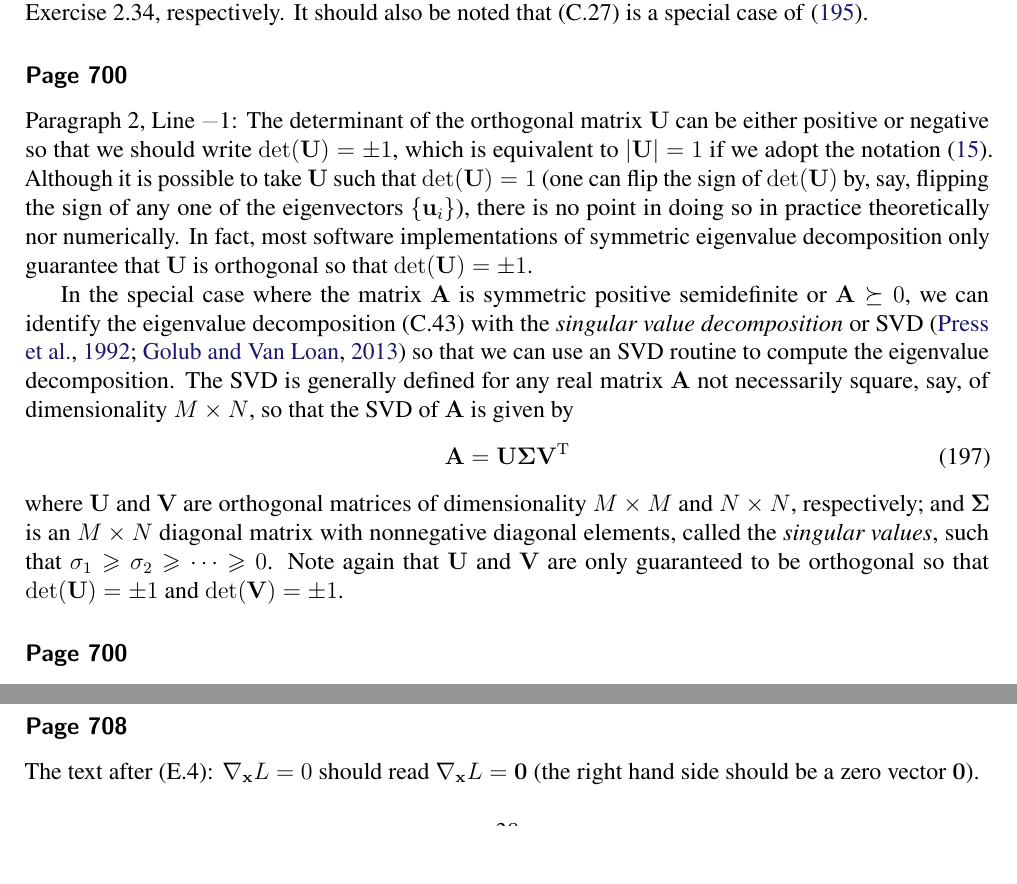
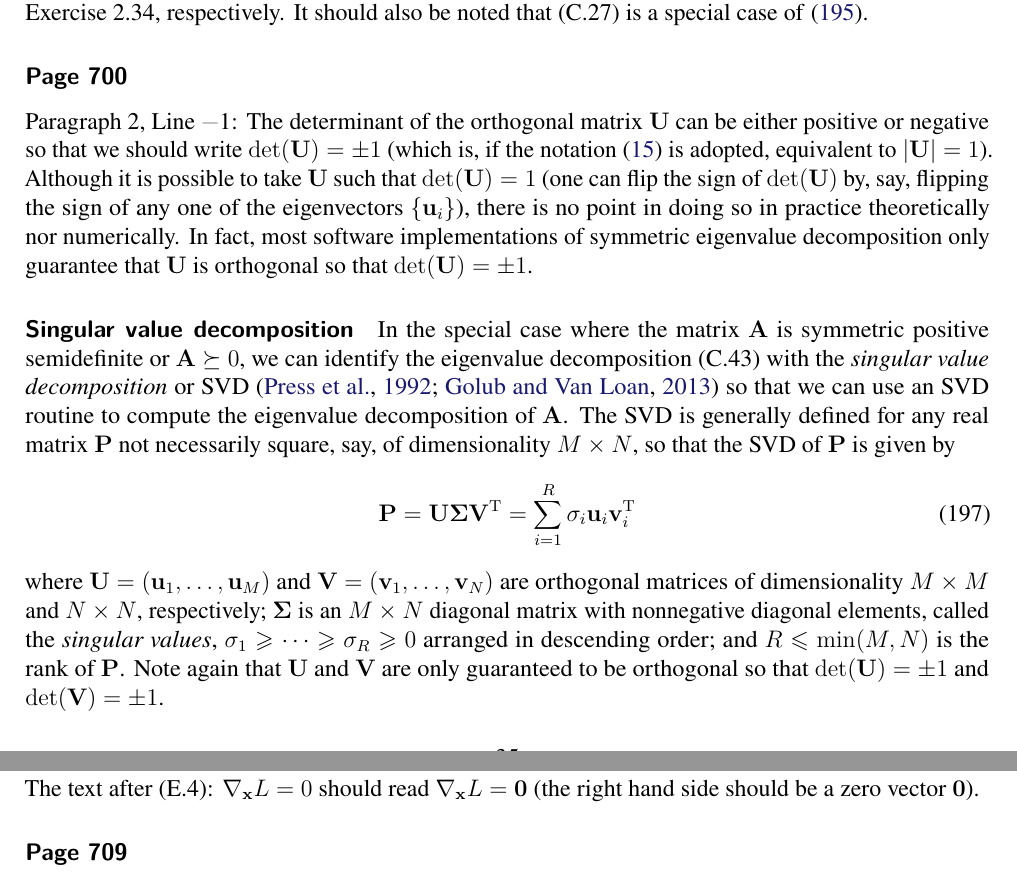
Before and after one commit to yousuketakada/prml_errata, a LaTeX document (prml_errata.tex): two parts of pages 35 and 38 of 40 before the commit and two parts of pages 35 and 39 of 40 after it, joined at a grey line, cut so that both start at the same text, the shorter picture padded with empty space. Compiled offline with pdfLaTeX.

Commit message:
Edit comment on eigenvalue decomposition and SVD

```diff
--- a/prml_errata.tex
+++ b/prml_errata.tex
@@ -2885,8 +2885,9 @@ It should also be noted that (C.27) is a special case of
 \erratum{Page~700}
 Paragraph~2, Line~\textminus1:
 The determinant of the orthogonal matrix~$\mathbf{U}$ can be either positive or negative so that
-we should write $\operatorname{det}(\mathbf{U}) = \pm 1$, which is equivalent to
-$\left|\mathbf{U}\right| = 1$ if we adopt the notation~\eqref{eq:abs_of_matrix_determinant}.
+we should write $\operatorname{det}(\mathbf{U}) = \pm 1$
+(which is, if the notation~\eqref{eq:abs_of_matrix_determinant} is adopted,
+equivalent to $\left|\mathbf{U}\right| = 1$).
 Although it is possible to take $\mathbf{U}$ such that $\operatorname{det}(\mathbf{U}) = 1$
 (one can flip the sign of $\operatorname{det}(\mathbf{U})$ by, say, flipping the sign of
 any one of the eigenvectors~$\left\{\mathbf{u}_i\right\}$),
@@ -2894,22 +2895,26 @@ there is no point in doing so in practice theoretically nor numerically. In fact
 most software implementations of symmetric eigenvalue decomposition only guarantee that
 $\mathbf{U}$ is orthogonal so that $\operatorname{det}(\mathbf{U}) = \pm 1$.
 
+\parhead{Singular value decomposition}
 In the special case where the matrix~$\mathbf{A}$ is symmetric positive semidefinite or
 $\mathbf{A} \succeq 0$,
 we can identify the eigenvalue decomposition~(C.43) with
 the \emph{singular value decomposition} or SVD~\citep{Press:NR,GvL:MC}
-so that we can use an SVD routine to compute the eigenvalue decomposition.
-The SVD is generally defined for any real matrix~$\mathbf{A}$ not necessarily square,
+so that we can use an SVD routine to compute the eigenvalue decomposition of $\mathbf{A}$.
+The SVD is generally defined for any real matrix~$\mathbf{P}$ not necessarily square,
 say, of dimensionality~$M \times N$,
-so that the SVD of $\mathbf{A}$ is given by
-\begin{equation}
-\mathbf{A} = \mathbf{U}\bm{\Sigma}\mathbf{V}^{\operatorname{T}}
-\end{equation}
-where $\mathbf{U}$ and $\mathbf{V}$ are orthogonal matrices of
+so that the SVD of $\mathbf{P}$ is given by
+\begin{equation}
+\mathbf{P} = \mathbf{U}\bm{\Sigma}\mathbf{V}^{\operatorname{T}}
+= \sum_{i=1}^{R} \sigma_i \mathbf{u}_i \mathbf{v}_i^{\operatorname{T}}
+\end{equation}
+where $\mathbf{U} = \left( \mathbf{u}_1, \dots, \mathbf{u}_M \right)$ and
+$\mathbf{V} = \left( \mathbf{v}_1, \dots, \mathbf{v}_N \right)$ are orthogonal matrices of
 dimensionality~$M \times M$ and $N \times N$, respectively;
-and $\bm{\Sigma}$ is an $M \times N$ diagonal matrix with
+$\bm{\Sigma}$ is an $M \times N$ diagonal matrix with
 nonnegative diagonal elements, called the \emph{singular values},
-such that $\sigma_1 \geqslant \sigma_2 \geqslant \dots \geqslant 0$.
+$\sigma_1 \geqslant \dots \geqslant \sigma_R \geqslant 0$ arranged in descending order; and
+$R \leqslant \operatorname{min}(M, N)$ is the rank of $\mathbf{P}$.
 Note again that $\mathbf{U}$ and $\mathbf{V}$ are only guaranteed to be orthogonal
 so that $\operatorname{det}(\mathbf{U}) = \pm 1$ and $\operatorname{det}(\mathbf{V}) = \pm 1$.
 
```
